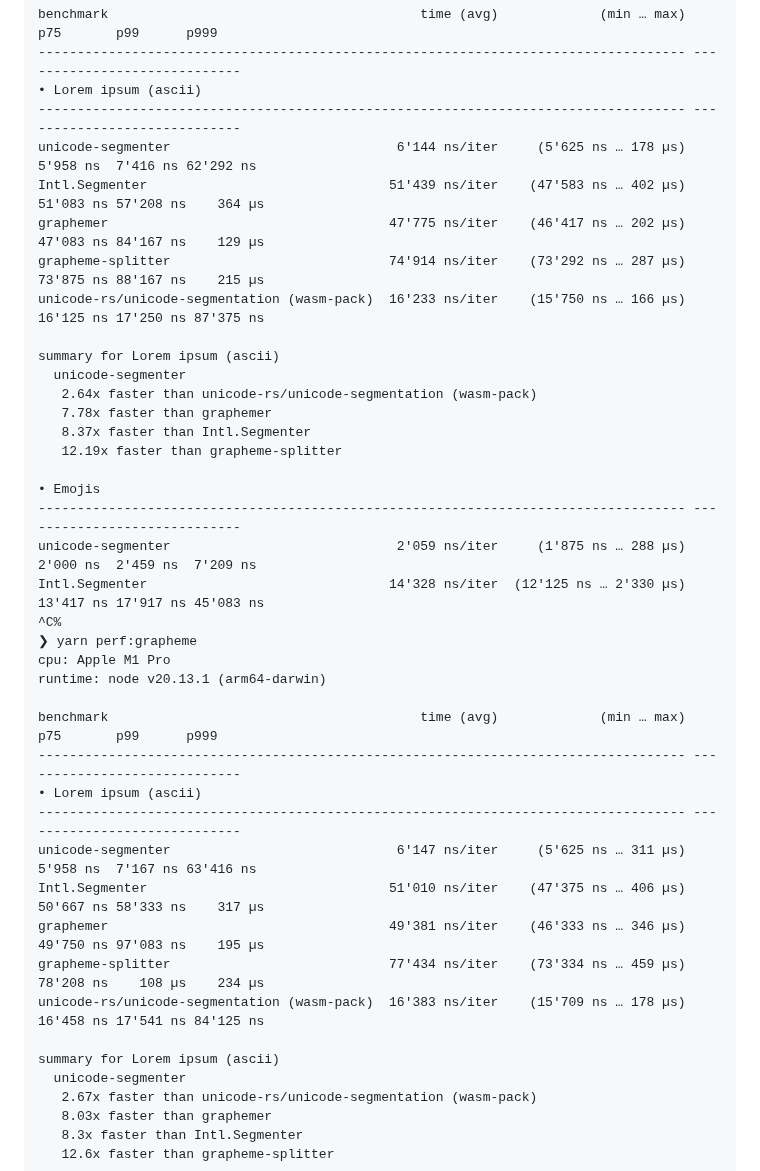
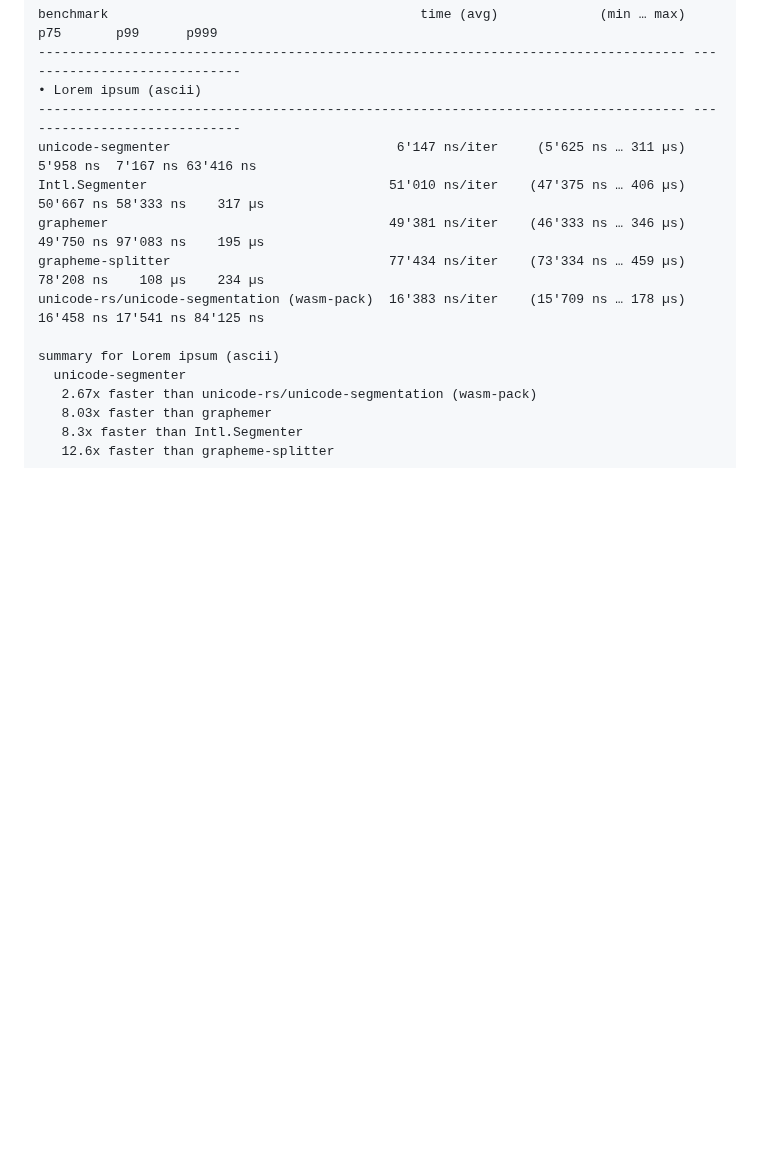
Before and after one commit to cometkim/unicode-segmenter, a Markdown page: README.md, the part around the change. GitHub-like rendering; folded sections open; blank space fills up the shorter version.

Commit message:
[skip ci] fix benchmark result

```diff
--- a/README.md
+++ b/README.md
@@ -336,32 +336,6 @@ The gap becomes larger depending on the environment. On Intel(x64) Linux machine
   ----------------------------------------------------------------------------------- -----------------------------
   • Lorem ipsum (ascii)
   ----------------------------------------------------------------------------------- -----------------------------
-  unicode-segmenter                             6'144 ns/iter     (5'625 ns … 178 µs)  5'958 ns  7'416 ns 62'292 ns
-  Intl.Segmenter                               51'439 ns/iter    (47'583 ns … 402 µs) 51'083 ns 57'208 ns    364 µs
-  graphemer                                    47'775 ns/iter    (46'417 ns … 202 µs) 47'083 ns 84'167 ns    129 µs
-  grapheme-splitter                            74'914 ns/iter    (73'292 ns … 287 µs) 73'875 ns 88'167 ns    215 µs
-  unicode-rs/unicode-segmentation (wasm-pack)  16'233 ns/iter    (15'750 ns … 166 µs) 16'125 ns 17'250 ns 87'375 ns
-
-  summary for Lorem ipsum (ascii)
-    unicode-segmenter
-     2.64x faster than unicode-rs/unicode-segmentation (wasm-pack)
-     7.78x faster than graphemer
-     8.37x faster than Intl.Segmenter
-     12.19x faster than grapheme-splitter
-
-  • Emojis
-  ----------------------------------------------------------------------------------- -----------------------------
-  unicode-segmenter                             2'059 ns/iter     (1'875 ns … 288 µs)  2'000 ns  2'459 ns  7'209 ns
-  Intl.Segmenter                               14'328 ns/iter  (12'125 ns … 2'330 µs) 13'417 ns 17'917 ns 45'083 ns
-  ^C%
-  ❯ yarn perf:grapheme
-  cpu: Apple M1 Pro
-  runtime: node v20.13.1 (arm64-darwin)
-
-  benchmark                                        time (avg)             (min … max)       p75       p99      p999
-  ----------------------------------------------------------------------------------- -----------------------------
-  • Lorem ipsum (ascii)
-  ----------------------------------------------------------------------------------- -----------------------------
   unicode-segmenter                             6'147 ns/iter     (5'625 ns … 311 µs)  5'958 ns  7'167 ns 63'416 ns
   Intl.Segmenter                               51'010 ns/iter    (47'375 ns … 406 µs) 50'667 ns 58'333 ns    317 µs
   graphemer                                    49'381 ns/iter    (46'333 ns … 346 µs) 49'750 ns 97'083 ns    195 µs
```
